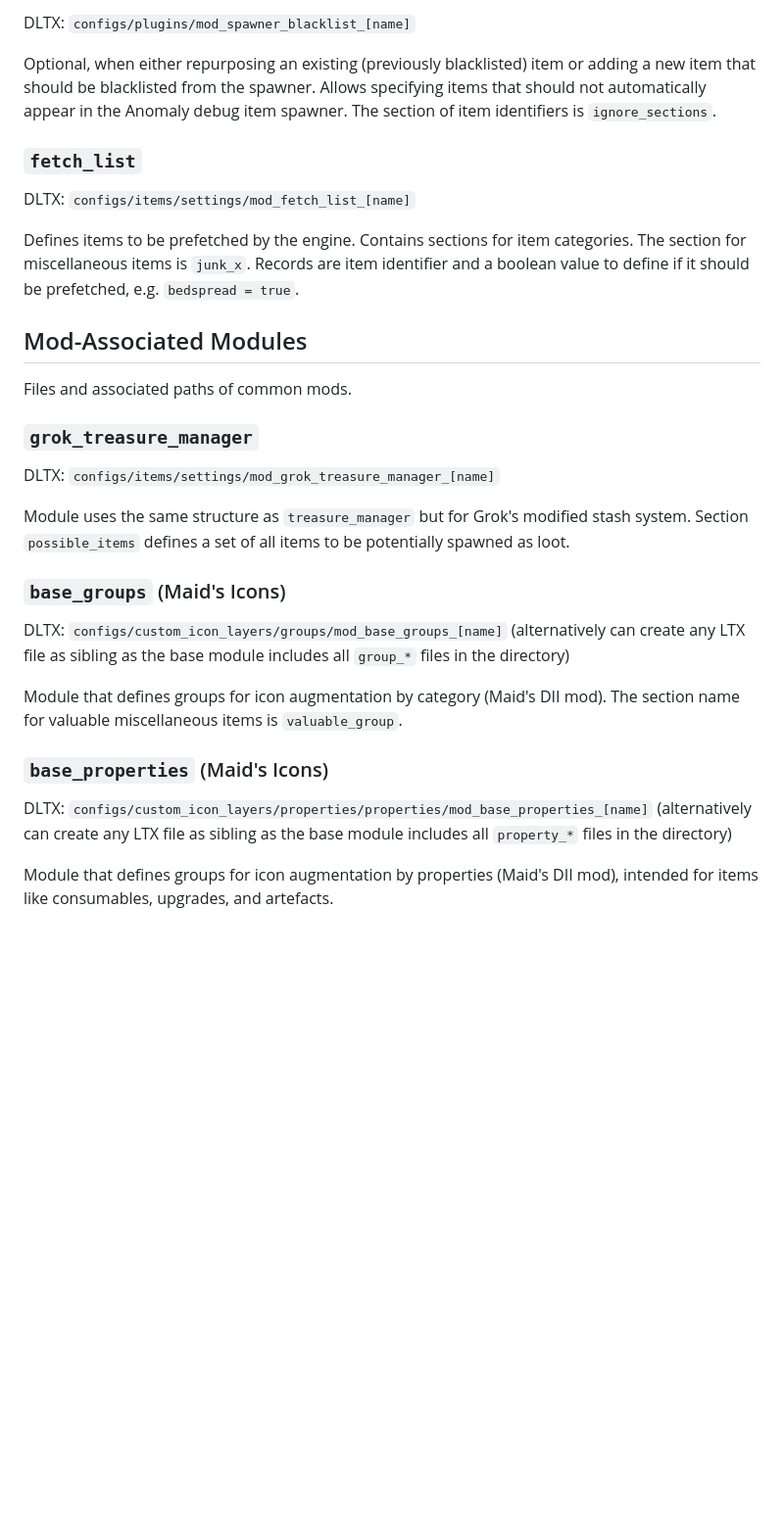
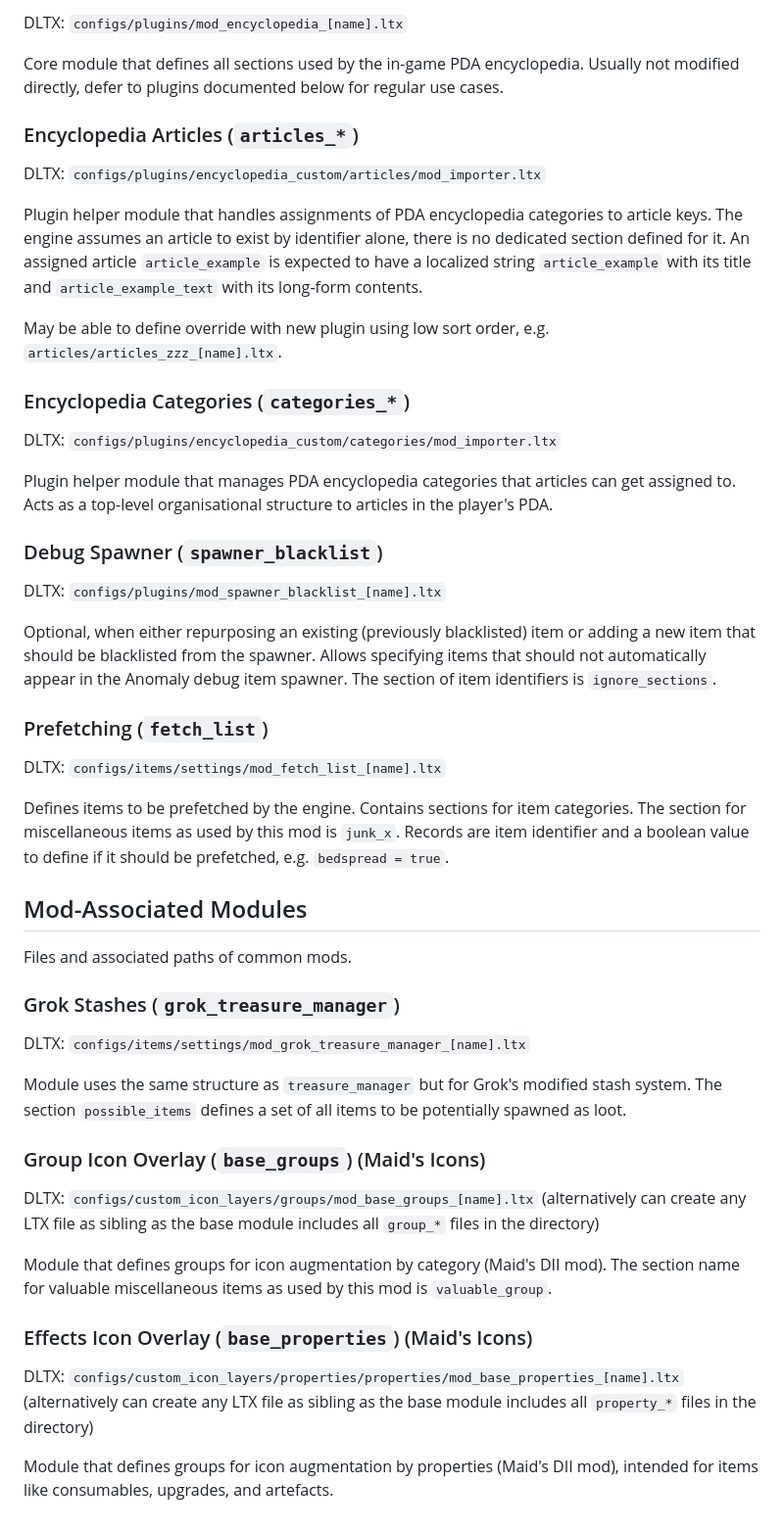
Before and after one commit to augustsaintfreytag/stalker-bits-of-culture, a Markdown page: TECHNICALS.md, the part around one of its changes. Shown at 98% size. Rendered like a GitHub page; blank space fills up the shorter version.

```diff
--- a/TECHNICALS.md
+++ b/TECHNICALS.md
@@ -56,32 +59,52 @@ Multiple modules that define stock, buying, and selling profiles for trader NPCs
 
-DLTX: `configs/plugins/mod_spawner_blacklist_[name]`
+DLTX: `configs/plugins/mod_encyclopedia_[name].ltx`
+
+Core module that defines all sections used by the in-game PDA encyclopedia. Usually not modified directly, defer to plugins documented below for regular use cases.
+
+### Encyclopedia Articles (`articles_*`)
+
+DLTX: `configs/plugins/encyclopedia_custom/articles/mod_importer.ltx`
+
+Plugin helper module that handles assignments of PDA encyclopedia categories to article keys. The engine assumes an article to exist by identifier alone, there is no dedicated section defined for it. An assigned article `article_example` is expected to have a localized string `article_example` with its title and `article_example_text` with its long-form contents.
+
+May be able to define override with new plugin using low sort order, e.g. `articles/articles_zzz_[name].ltx`.
+
+### Encyclopedia Categories (`categories_*`)
+
+DLTX: `configs/plugins/encyclopedia_custom/categories/mod_importer.ltx`
+
+Plugin helper module that manages PDA encyclopedia categories that articles can get assigned to. Acts as a top-level organisational structure to articles in the player's PDA.
+
+### Debug Spawner (`spawner_blacklist`)
+
+DLTX: `configs/plugins/mod_spawner_blacklist_[name].ltx`
 
 Optional, when either repurposing an existing (previously blacklisted) item or adding a new item that should be blacklisted from the spawner. Allows specifying items that should not automatically appear in the Anomaly debug item spawner. The section of item identifiers is `ignore_sections`.
 
-### `fetch_list`
+### Prefetching (`fetch_list`)
 
-DLTX: `configs/items/settings/mod_fetch_list_[name]`
+DLTX: `configs/items/settings/mod_fetch_list_[name].ltx`
 
-Defines items to be prefetched by the engine. Contains sections for item categories. The section for miscellaneous items is `junk_x`. Records are item identifier and a boolean value to define if it should be prefetched, e.g. `bedspread = true`.
+Defines items to be prefetched by the engine. Contains sections for item categories. The section for miscellaneous items as used by this mod is `junk_x`. Records are item identifier and a boolean value to define if it should be prefetched, e.g. `bedspread = true`.
 
 ## Mod-Associated Modules
 
 Files and associated paths of common mods.
 
-### `grok_treasure_manager`
+### Grok Stashes (`grok_treasure_manager`)
 
-DLTX: `configs/items/settings/mod_grok_treasure_manager_[name]`
+DLTX: `configs/items/settings/mod_grok_treasure_manager_[name].ltx`
 
-Module uses the same structure as `treasure_manager` but for Grok's modified stash system. Section `possible_items` defines a set of all items to be potentially spawned as loot.
+Module uses the same structure as `treasure_manager` but for Grok's modified stash system. The section `possible_items` defines a set of all items to be potentially spawned as loot.
 
-### `base_groups` (Maid's Icons)
+### Group Icon Overlay (`base_groups`) (Maid's Icons)
 
-DLTX: `configs/custom_icon_layers/groups/mod_base_groups_[name]` (alternatively can create any LTX file as sibling as the base module includes all `group_*` files in the directory)
+DLTX: `configs/custom_icon_layers/groups/mod_base_groups_[name].ltx` (alternatively can create any LTX file as sibling as the base module includes all `group_*` files in the directory)
 
-Module that defines groups for icon augmentation by category (Maid's DII mod). The section name for valuable miscellaneous items is `valuable_group`.
+Module that defines groups for icon augmentation by category (Maid's DII mod). The section name for valuable miscellaneous items as used by this mod is `valuable_group`.
 
-### `base_properties` (Maid's Icons)
+### Effects Icon Overlay (`base_properties`) (Maid's Icons)
 
-DLTX: `configs/custom_icon_layers/properties/properties/mod_base_properties_[name]` (alternatively can create any LTX file as sibling as the base module includes all `property_*` files in the directory)
+DLTX: `configs/custom_icon_layers/properties/properties/mod_base_properties_[name].ltx` (alternatively can create any LTX file as sibling as the base module includes all `property_*` files in the directory)
 
 Module that defines groups for icon augmentation by properties (Maid's DII mod), intended for items like consumables, upgrades, and artefacts.
```
Also changed, not shown: other parts of TECHNICALS.md (+21 -18 lines).
